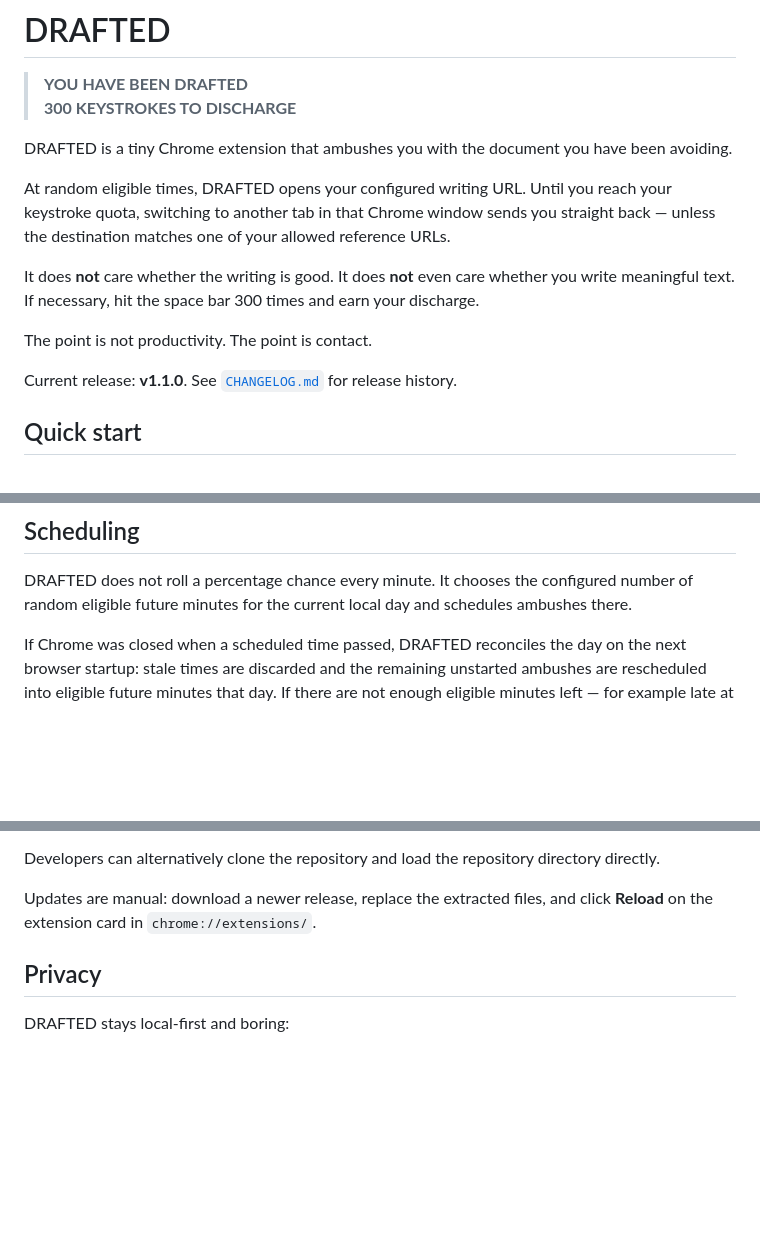
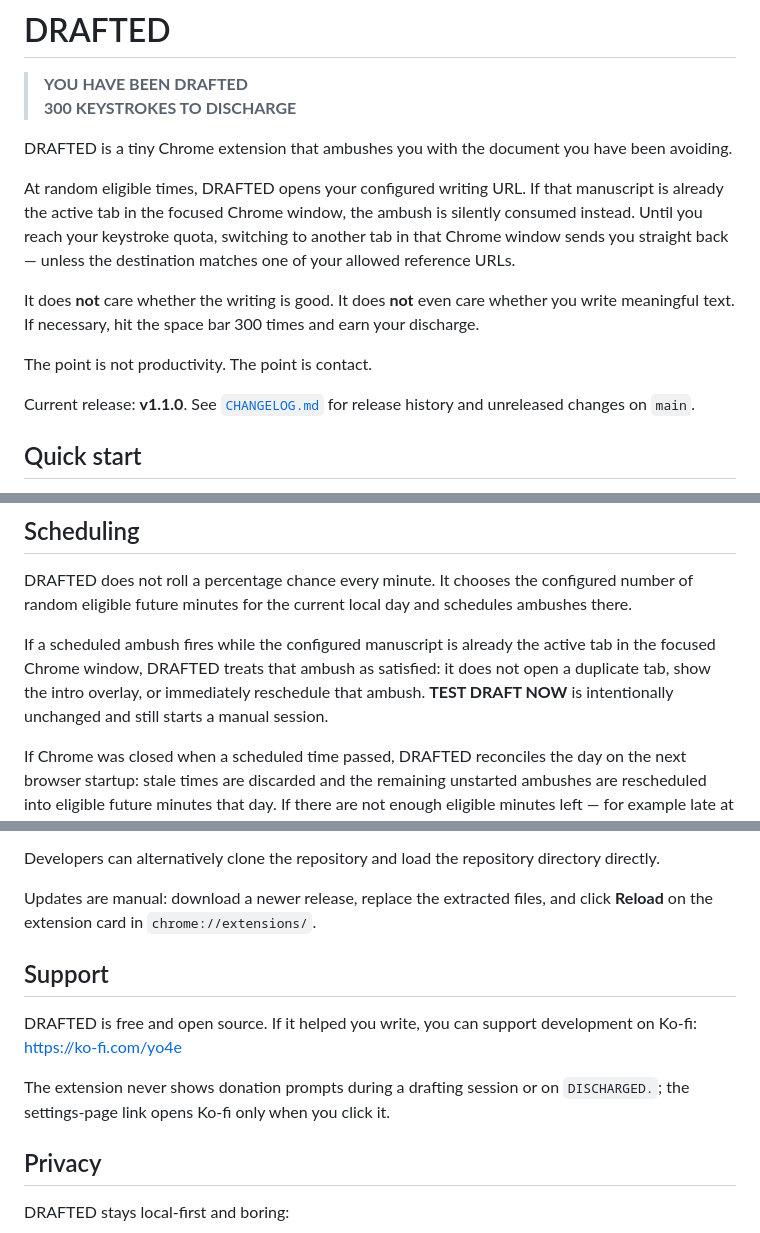
Before and after one commit to yo4e/DRAFTED, a Markdown page: README.md, 3 parts joined by grey strips. Drawn GitHub-style; blank space fills up the shorter version.

Commit message:
Document active-writing skip and Ko-fi support

```diff
--- a/README.md
+++ b/README.md
@@ -5,13 +5,13 @@
 
 DRAFTED is a tiny Chrome extension that ambushes you with the document you have been avoiding.
 
-At random eligible times, DRAFTED opens your configured writing URL. Until you reach your keystroke quota, switching to another tab in that Chrome window sends you straight back — unless the destination matches one of your allowed reference URLs.
+At random eligible times, DRAFTED opens your configured writing URL. If that manuscript is already the active tab in the focused Chrome window, the ambush is silently consumed instead. Until you reach your keystroke quota, switching to another tab in that Chrome window sends you straight back — unless the destination matches one of your allowed reference URLs.
 
 It does **not** care whether the writing is good. It does **not** even care whether you write meaningful text. If necessary, hit the space bar 300 times and earn your discharge.
 
 The point is not productivity. The point is contact.
 
-Current release: **v1.1.0**. See [`CHANGELOG.md`](./CHANGELOG.md) for release history.
+Current release: **v1.1.0**. See [`CHANGELOG.md`](./CHANGELOG.md) for release history and unreleased changes on `main`.
 
 ## Quick start
 
@@ -38,6 +38,8 @@ DRAFTED has six essential settings:
 ## Scheduling
 
 DRAFTED does not roll a percentage chance every minute. It chooses the configured number of random eligible future minutes for the current local day and schedules ambushes there.
+
+If a scheduled ambush fires while the configured manuscript is already the active tab in the focused Chrome window, DRAFTED treats that ambush as satisfied: it does not open a duplicate tab, show the intro overlay, or immediately reschedule that ambush. **TEST DRAFT NOW** is intentionally unchanged and still starts a manual session.
 
 If Chrome was closed when a scheduled time passed, DRAFTED reconciles the day on the next browser startup: stale times are discarded and the remaining unstarted ambushes are rescheduled into eligible future minutes that day. If there are not enough eligible minutes left — for example late at night or after exclusions consume the rest of the day — the day may end with fewer ambushes than configured.
 
@@ -91,6 +93,12 @@ Developers can alternatively clone the repository and load the repository direct
 
 Updates are manual: download a newer release, replace the extracted files, and click **Reload** on the extension card in `chrome://extensions/`.
 
+## Support
+
+DRAFTED is free and open source. If it helped you write, you can support development on Ko-fi: https://ko-fi.com/yo4e
+
+The extension never shows donation prompts during a drafting session or on `DISCHARGED.`; the settings-page link opens Ko-fi only when you click it.
+
 ## Privacy
 
 DRAFTED stays local-first and boring:
```
